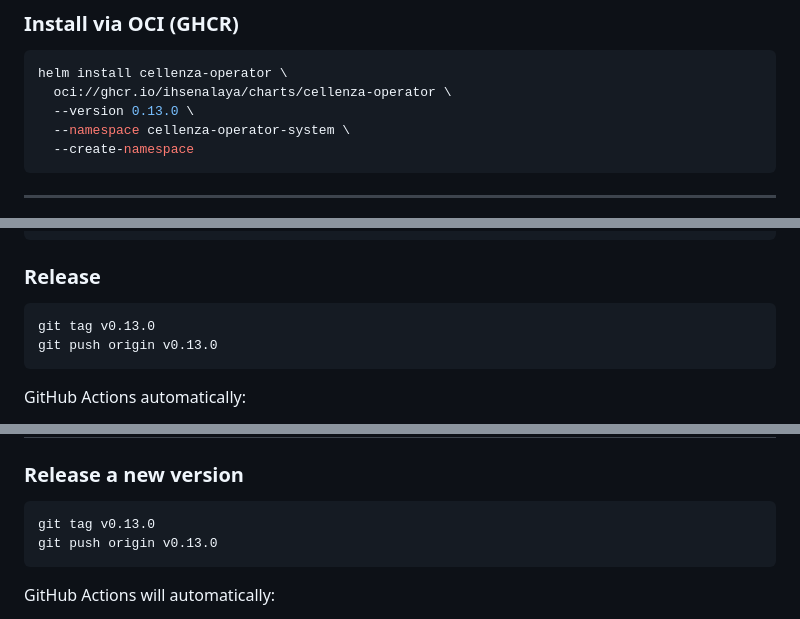
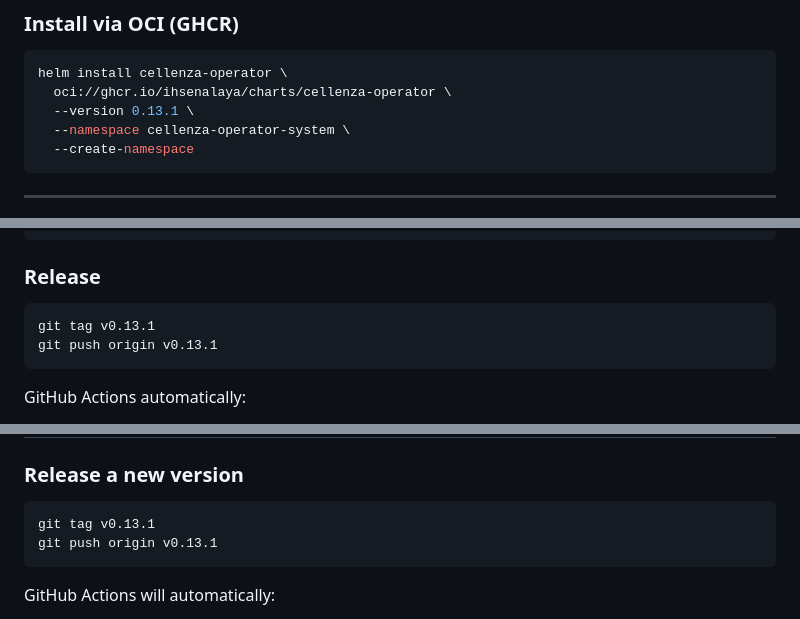
Before and after one commit to ihsenalaya/preview-operator, a Markdown page: README.md, 3 parts joined by grey strips. Rendered like a GitHub page.

Commit message:
docs: bump version references to v0.13.1

````diff
--- a/README.md
+++ b/README.md
@@ -296,7 +296,7 @@ helm install cellenza-operator cellenza/cellenza-operator \
 ```bash
 helm install cellenza-operator \
   oci://ghcr.io/ihsenalaya/charts/cellenza-operator \
-  --version 0.13.0 \
+  --version 0.13.1 \
   --namespace cellenza-operator-system \
   --create-namespace
 ```
@@ -1829,8 +1829,8 @@ docker push ghcr.io/ihsenalaya/cellenza-demo-app:dev
 ### Release
 
 ```bash
-git tag v0.13.0
-git push origin v0.13.0
+git tag v0.13.1
+git push origin v0.13.1
 ```
 
 GitHub Actions automatically:
@@ -1852,8 +1852,8 @@ GitHub Actions automatically:
 ### Release a new version
 
 ```bash
-git tag v0.13.0
-git push origin v0.13.0
+git tag v0.13.1
+git push origin v0.13.1
 ```
 
 GitHub Actions will automatically:
````
Also changed, not shown: other parts of README.md (+1 -1 lines).
